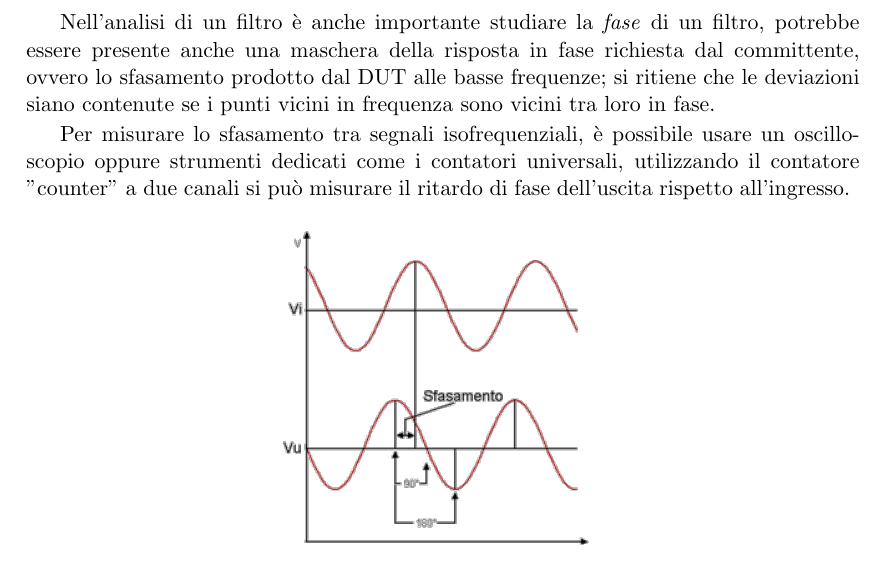
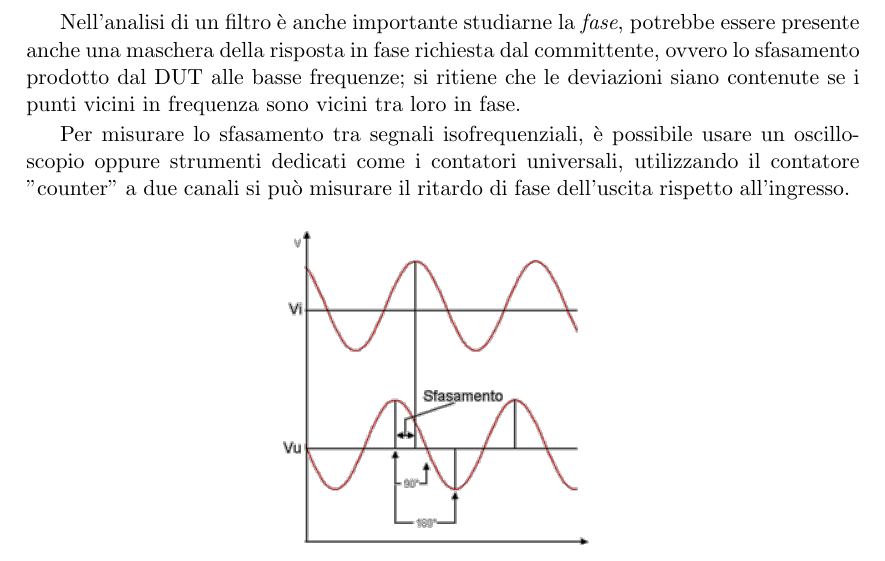
Before and after one commit to FlashNoob98/SAMES, a LaTeX book (appunti_SAMES.tex, which reads lezione_01.tex): part of page 6 of 10, cut so that both start at the same text. Compiled offline with pdfLaTeX.

Commit message:
autosave

```diff
--- a/lezione_01.tex
+++ b/lezione_01.tex
@@ -48,8 +48,7 @@ comportamento "isteretico".
 \caption{Filtro passa-basso}
 \end{figure}
 
-Nell'analisi di un filtro è anche importante studiare la \textit{fase} di un
-filtro,
+Nell'analisi di un filtro è anche importante studiarne la \textit{fase},
 potrebbe essere
 presente anche una maschera della risposta in fase richiesta dal committente,
 ovvero lo sfasamento
```
